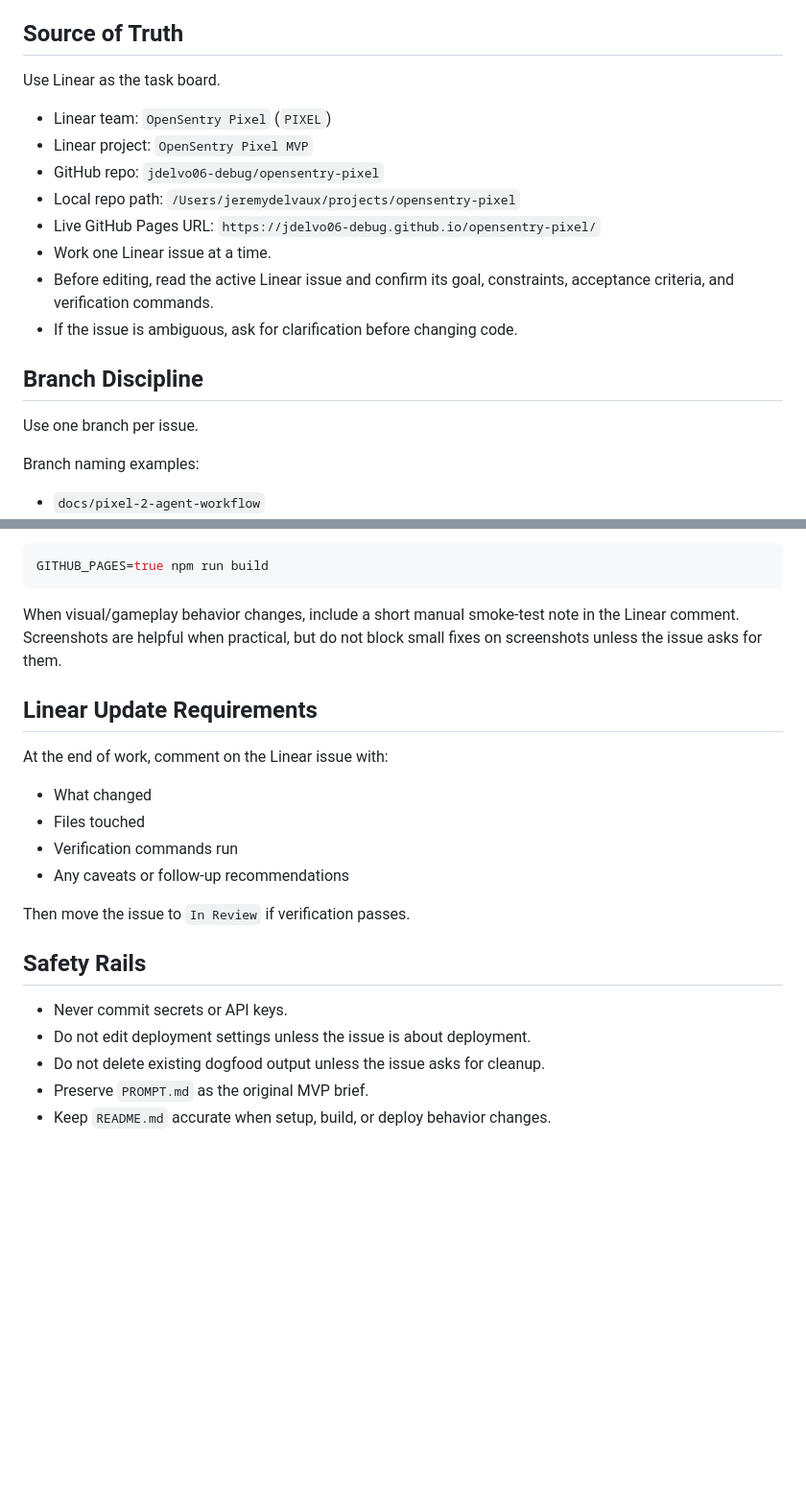
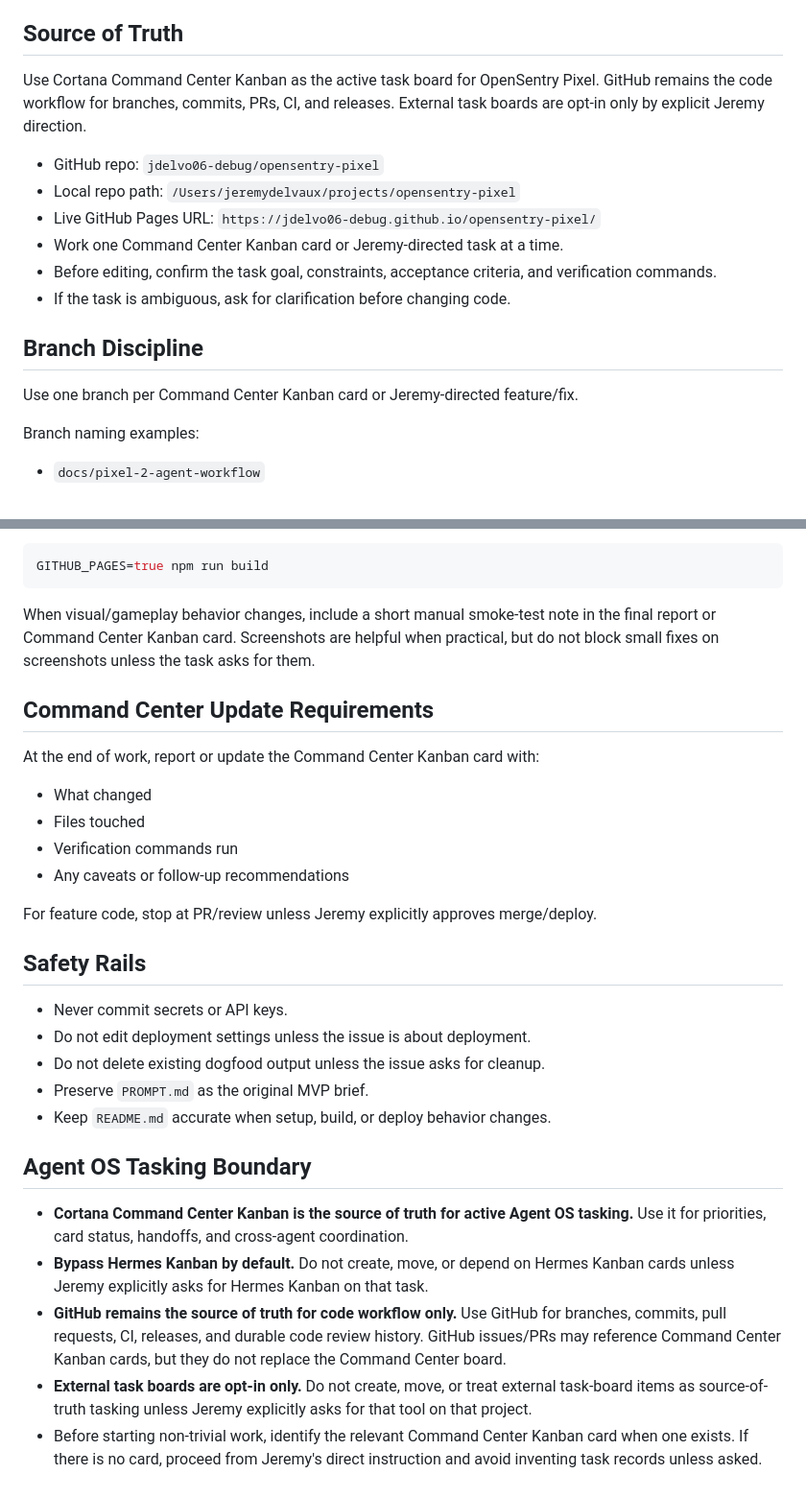
Before and after one commit to jdelvo06-debug/opensentry-pixel, a Markdown page: AGENTS.md, 2 parts joined by grey strips. Shown at 96% size. GitHub-like rendering; blank space fills up the shorter version.

Commit message:
docs: align agents with Command Center Kanban

````diff
--- a/AGENTS.md
+++ b/AGENTS.md
@@ -10,20 +10,18 @@ This is **not** the full OpenSentry simulator and should not grow into one.
 
 ## Source of Truth
 
-Use Linear as the task board.
+Use Cortana Command Center Kanban as the active task board for OpenSentry Pixel. GitHub remains the code workflow for branches, commits, PRs, CI, and releases. External task boards are opt-in only by explicit Jeremy direction.
 
-- Linear team: `OpenSentry Pixel` (`PIXEL`)
-- Linear project: `OpenSentry Pixel MVP`
 - GitHub repo: `jdelvo06-debug/opensentry-pixel`
 - Local repo path: `/Users/jeremydelvaux/projects/opensentry-pixel`
 - Live GitHub Pages URL: `https://jdelvo06-debug.github.io/opensentry-pixel/`
-- Work one Linear issue at a time.
-- Before editing, read the active Linear issue and confirm its goal, constraints, acceptance criteria, and verification commands.
-- If the issue is ambiguous, ask for clarification before changing code.
+- Work one Command Center Kanban card or Jeremy-directed task at a time.
+- Before editing, confirm the task goal, constraints, acceptance criteria, and verification commands.
+- If the task is ambiguous, ask for clarification before changing code.
 
 ## Branch Discipline
 
-Use one branch per issue.
+Use one branch per Command Center Kanban card or Jeremy-directed feature/fix.
 
 Branch naming examples:
 
@@ -106,18 +104,18 @@ If the issue changes deployment behavior, also run:
 GITHUB_PAGES=true npm run build
 ```
 
-When visual/gameplay behavior changes, include a short manual smoke-test note in the Linear comment. Screenshots are helpful when practical, but do not block small fixes on screenshots unless the issue asks for them.
+When visual/gameplay behavior changes, include a short manual smoke-test note in the final report or Command Center Kanban card. Screenshots are helpful when practical, but do not block small fixes on screenshots unless the task asks for them.
 
-## Linear Update Requirements
+## Command Center Update Requirements
 
-At the end of work, comment on the Linear issue with:
+At the end of work, report or update the Command Center Kanban card with:
 
 - What changed
 - Files touched
 - Verification commands run
 - Any caveats or follow-up recommendations
 
-Then move the issue to `In Review` if verification passes.
+For feature code, stop at PR/review unless Jeremy explicitly approves merge/deploy.
 
 ## Safety Rails
 
@@ -126,3 +124,11 @@ Then move the issue to `In Review` if verification passes.
 - Do not delete existing dogfood output unless the issue asks for cleanup.
 - Preserve `PROMPT.md` as the original MVP brief.
 - Keep `README.md` accurate when setup, build, or deploy behavior changes.
+
+## Agent OS Tasking Boundary
+
+- **Cortana Command Center Kanban is the source of truth for active Agent OS tasking.** Use it for priorities, card status, handoffs, and cross-agent coordination.
+- **Bypass Hermes Kanban by default.** Do not create, move, or depend on Hermes Kanban cards unless Jeremy explicitly asks for Hermes Kanban on that task.
+- **GitHub remains the source of truth for code workflow only.** Use GitHub for branches, commits, pull requests, CI, releases, and durable code review history. GitHub issues/PRs may reference Command Center Kanban cards, but they do not replace the Command Center board.
+- **External task boards are opt-in only.** Do not create, move, or treat external task-board items as source-of-truth tasking unless Jeremy explicitly asks for that tool on that project.
+- Before starting non-trivial work, identify the relevant Command Center Kanban card when one exists. If there is no card, proceed from Jeremy's direct instruction and avoid inventing task records unless asked.
````
